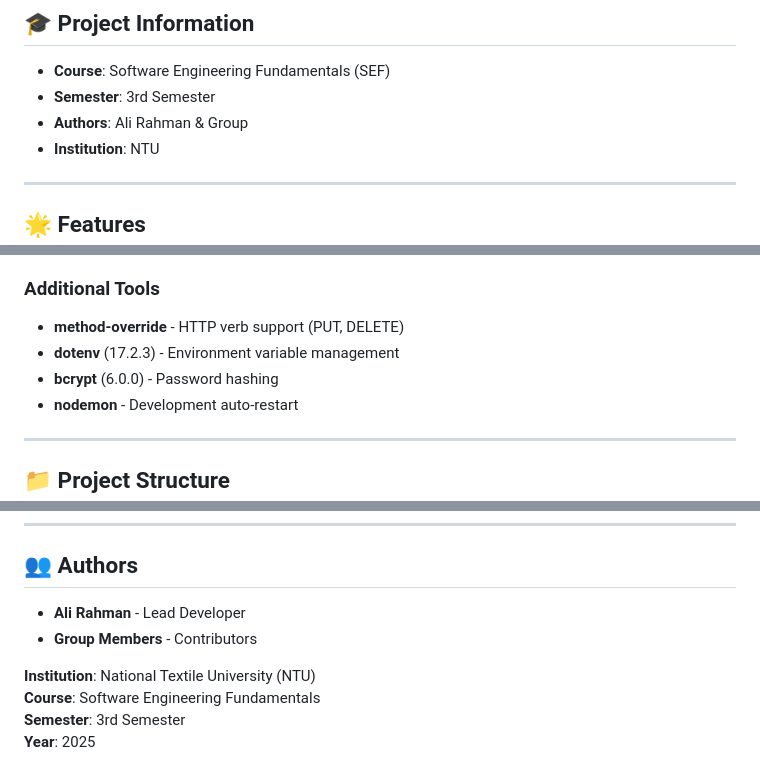
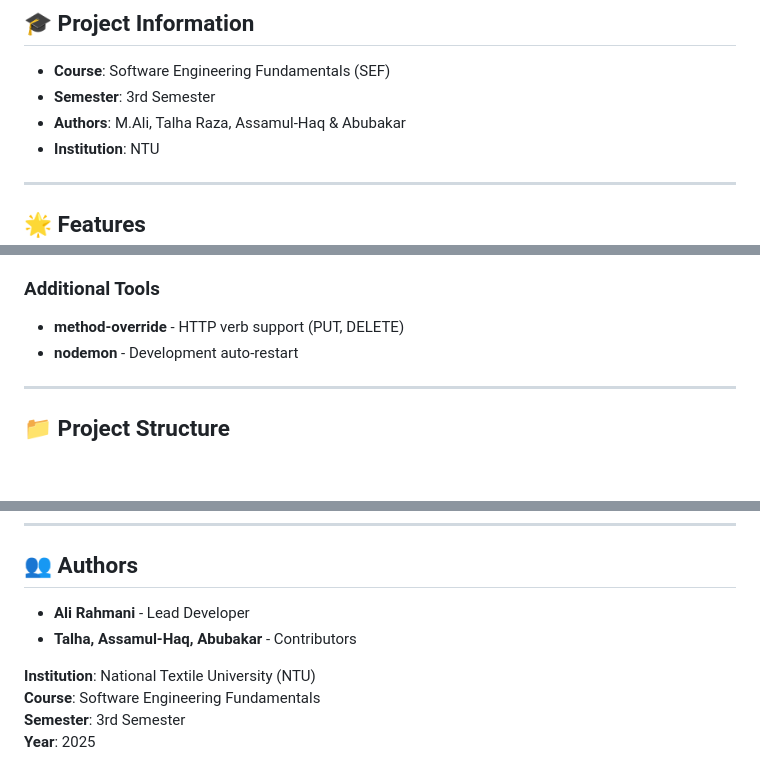
Before and after one commit to Ali1180-uni/SEF-PROJECT-BLOG-SITE, a Markdown page: README.md, 3 parts joined by grey strips. Rendered like a GitHub page; blank space fills up the shorter version.

Commit message:
Readme File Setup

```diff
--- a/README.md
+++ b/README.md
@@ -11,7 +11,7 @@ A full-stack blog application built with Node.js, Express, MongoDB, and EJS. Fea
 
 - **Course**: Software Engineering Fundamentals (SEF)
 - **Semester**: 3rd Semester
-- **Authors**: Ali Rahman & Group
+- **Authors**: M.Ali, Talha Raza, Assamul-Haq & Abubakar
 - **Institution**: NTU
 
 ---
@@ -76,8 +76,6 @@ A full-stack blog application built with Node.js, Express, MongoDB, and EJS. Fea
 
 ### Additional Tools
 - **method-override** - HTTP verb support (PUT, DELETE)
-- **dotenv** (17.2.3) - Environment variable management
-- **bcrypt** (6.0.0) - Password hashing
 - **nodemon** - Development auto-restart
 
 ---
@@ -455,8 +453,8 @@ This project is licensed under the ISC License.
 
 ## 👥 Authors
 
-- **Ali Rahman** - Lead Developer
-- **Group Members** - Contributors
+- **Ali Rahmani** - Lead Developer
+- **Talha, Assamul-Haq, Abubakar** - Contributors
 
 **Institution**: National Textile University (NTU)
 **Course**: Software Engineering Fundamentals
```
Also changed, not shown: other parts of README.md (+2 -2 lines).
